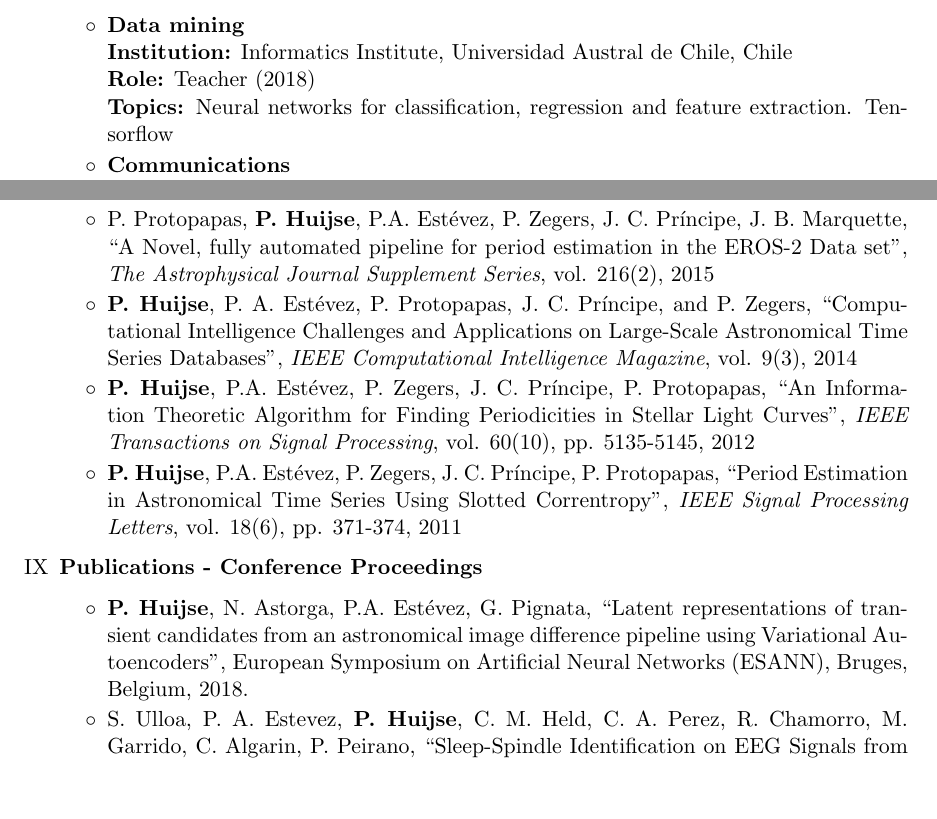
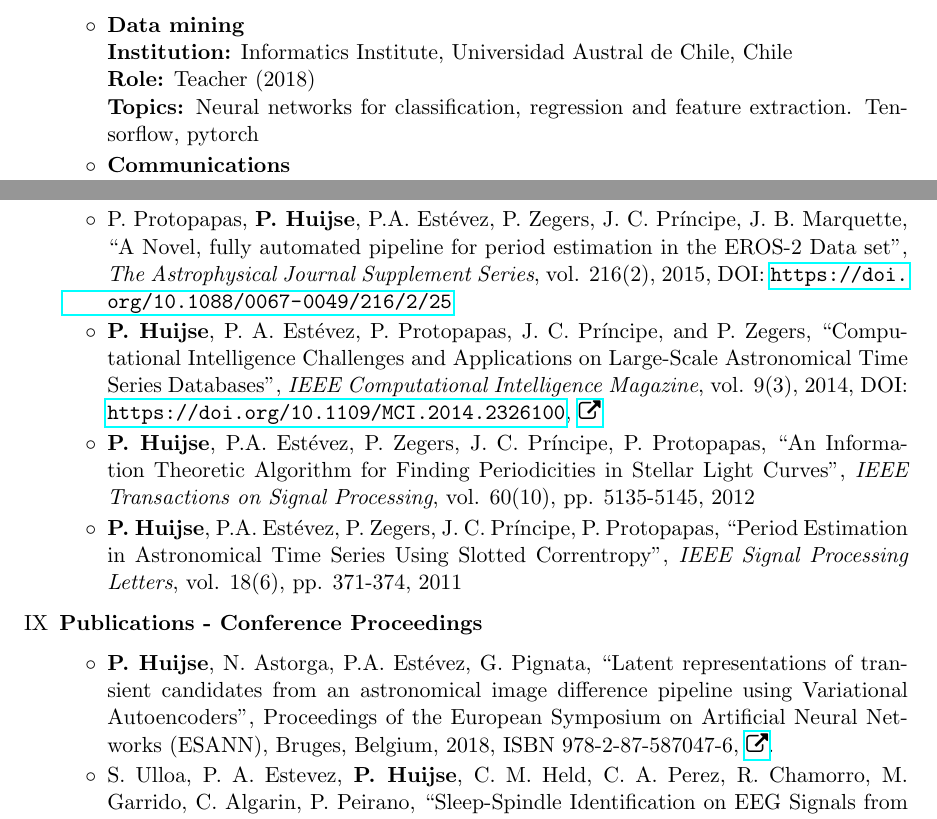
Before and after one commit to phuijse/phuijse.github.io, a LaTeX CV (latex/phuijseCV.tex): two parts of pages 2 and 4 of 6, joined at a grey line, cut so that both start at the same text, the shorter picture padded with empty space. Compiled offline with pdfLaTeX.

Commit message:
Added links to CV

```diff
--- a/latex/phuijseCV.tex
+++ b/latex/phuijseCV.tex
@@ -3,12 +3,11 @@
 \usepackage[english]{babel}
 \usepackage[utf8]{inputenc}
 \usepackage{fullpage, enumerate, hyperref, graphicx}
+\usepackage{fontawesome}
 \pagenumbering{gobble}
 \setlength\parindent{0em}
 \renewcommand{\labelitemi}{$\circ$}
 \newcommand{\compactlist}{\setlength{\parskip}{0pt} \setlength{\leftskip}{2em}}
-
-
 
 \begin{document}
 \begin{center}\Huge{Pablo Huijse Heise} \\ \Large{Curriculum Vitae} \end{center}
@@ -96,7 +95,7 @@
 		\item \textbf{Data mining}\\
 		    \textbf{Institution:} Informatics Institute, Universidad Austral de Chile, Chile \\
             \textbf{Role:} Teacher (2018) \\
-            \textbf{Topics:} Neural networks for classification, regression and feature extraction. Tensorflow
+            \textbf{Topics:} Neural networks for classification, regression and feature extraction. Tensorflow, pytorch
         \item \textbf{Communications} \\
 		    \textbf{Institution:} Informatics Institute, Universidad Austral de Chile, Chile \\
             \textbf{Role:} Teacher (2018) \\
@@ -134,8 +133,8 @@
         \item \textbf{P. Huijse}, P.A. Est\'evez, F. F\"orster, S.F. Daniel, A.J. Connolly, P. Protopapas, R. Carrasco, J. C. Pr\'incipe, ``Robust period estimation using mutual information for multi-band light curves in the synoptic survey era'', \emph{The Astrophysical Journal Supplement Series}, vol. 236(1), 2018, DOI: \url{https://doi.org/10.3847/1538-4365/aab77c}
         \item  R. Contreras Ramos, M. Zoccali, F. Rojas, A. Rojas-Arriagada, M. G\'arate, \textbf{P. Huijse}, F. Gran, M. Soto, A. A. R. Valcarce, P.A. Es\'evez, D. Minniti, ``Proper motions in the VVV Survey: Results for more than 15 million stars across NGC 6544''', \emph{Astronomy \& Astrophysics}, vol. 608(A140), 2017, DOI: \url{https://doi.org/10.1051/0004-6361/201731462}
         \item F. F\"orster, J. C. Maureira, J. San Mart\'in, M. Hamuy, J. Mart\'inez, \textbf{P. Huijse}, G. Cabrera, L. Galbany, T. de Jaeger, S. González-Gait\'an, J. P. Anderson, H. Kuncarayakti, G. Pignata, F. Bufano, J. Litt\'in, F. Olivares, G. Medina, C. Smith, K. Vivas, P.A. Est\'evez, R. Muñoz, E. Vera, ``The High Cadence Transient Survey (HiTS) - I Survey design and supernova shock breakout constraints'', \emph{The Astrophysical Journal}, vol. 832(2), pp. 155, 2016, DOI: \url{https://doi.org/10.3847/0004-637X/832/2/155}
-        \item P. Protopapas, \textbf{P. Huijse}, P.A. Estévez, P. Zegers, J. C. Príncipe, J. B. Marquette, ``A Novel, fully automated pipeline for period estimation in the {EROS}-2 Data set'', \emph{The Astrophysical Journal Supplement Series}, vol. 216(2), 2015
-        \item \textbf{P. Huijse}, P. A. Estévez, P. Protopapas, J. C. Príncipe, and P. Zegers, ``Computational Intelligence Challenges and Applications on Large-Scale Astronomical Time Series Databases'', \emph{IEEE Computational Intelligence Magazine}, vol. 9(3), 2014
+        \item P. Protopapas, \textbf{P. Huijse}, P.A. Estévez, P. Zegers, J. C. Príncipe, J. B. Marquette, ``A Novel, fully automated pipeline for period estimation in the {EROS}-2 Data set'', \emph{The Astrophysical Journal Supplement Series}, vol. 216(2), 2015, DOI: \url{https://doi.org/10.1088/0067-0049/216/2/25}
+        \item \textbf{P. Huijse}, P. A. Estévez, P. Protopapas, J. C. Príncipe, and P. Zegers, ``Computational Intelligence Challenges and Applications on Large-Scale Astronomical Time Series Databases'', \emph{IEEE Computational Intelligence Magazine}, vol. 9(3), 2014, DOI: \url{https://doi.org/10.1109/MCI.2014.2326100}, \href{https://arxiv.org/pdf/1509.07823.pdf}{\faExternalLink}
         \item  \textbf{P. Huijse}, P.A. Estévez, P. Zegers, J. C. Príncipe, P. Protopapas, ``An Information Theoretic Algorithm for Finding Periodicities in Stellar Light Curves'', \emph{IEEE Transactions on Signal Processing}, vol. 60(10), pp. 5135-5145, 2012
         \item \textbf{P. Huijse}, P.A. Estévez, P. Zegers, J. C. Príncipe, P. Protopapas, ``Period Estimation in Astronomical Time Series Using Slotted Correntropy'', \emph{IEEE Signal Processing Letters}, vol. 18(6), pp. 371-374, 2011
 	\end{itemize}
@@ -144,7 +143,7 @@
     \item \textbf{Publications - Conference Proceedings}
 
 	\begin{itemize}  \compactlist{}
-	    \item \textbf{P. Huijse}, N. Astorga, P.A. Est\'evez, G. Pignata, ``Latent representations of transient candidates from an astronomical image difference pipeline using Variational Autoencoders'', European Symposium on Artificial Neural Networks (ESANN), Bruges, Belgium, 2018.
+        \item \textbf{P. Huijse}, N. Astorga, P.A. Est\'evez, G. Pignata, ``Latent representations of transient candidates from an astronomical image difference pipeline using Variational Autoencoders'', Proceedings of the European Symposium on Artificial Neural Networks (ESANN), Bruges, Belgium, 2018, ISBN 978-2-87-587047-6, \href{https://www.elen.ucl.ac.be/esann/proceedings/papers.php?ann=2018}{\faExternalLink}.
         \item S. Ulloa, P. A. Estevez, \textbf{P. Huijse}, C. M. Held, C. A. Perez, R. Chamorro, M. Garrido, C. Algarin, P. Peirano, ``Sleep-Spindle Identification on EEG Signals from Polysomnographic Recordings Using Correntropy'', 38th Annual International Conference of the IEEE Engineering in Medicine and Biology Society (EMBC), Orlando, FL, 2016, pp. 3736-3739.
         \item \textbf{P. Huijse}, P. A. Estévez, F. Förster, E. Berrocal, ``Discriminating Variable Star Candidates in Large Image Databases from the HiTS Survey Using NMF'', Procedia Computer Science, vol. 53, pp. 29-38, 2015. Presented at the INNS Conference on Big Data 2015 Program San Francisco, CA, USA, 2015
         \item D. Nova, P. A. Estévez, \textbf{P. Huijse}, ``K-Nearest Neighbor Nonnegative Matrix Factorization for Learning a Mixture of Local SOM Models'', Advances in Intelligent Systems and Computing, Part IV, vol. 295, pp. 229-238, Springer, 2014. Proceedings of the 10th International Workshop, WSOM 2014, Mittweida, Germany,  2014
```
Also changed, not shown: latex/phuijseCV.pdf, 2 other files.
